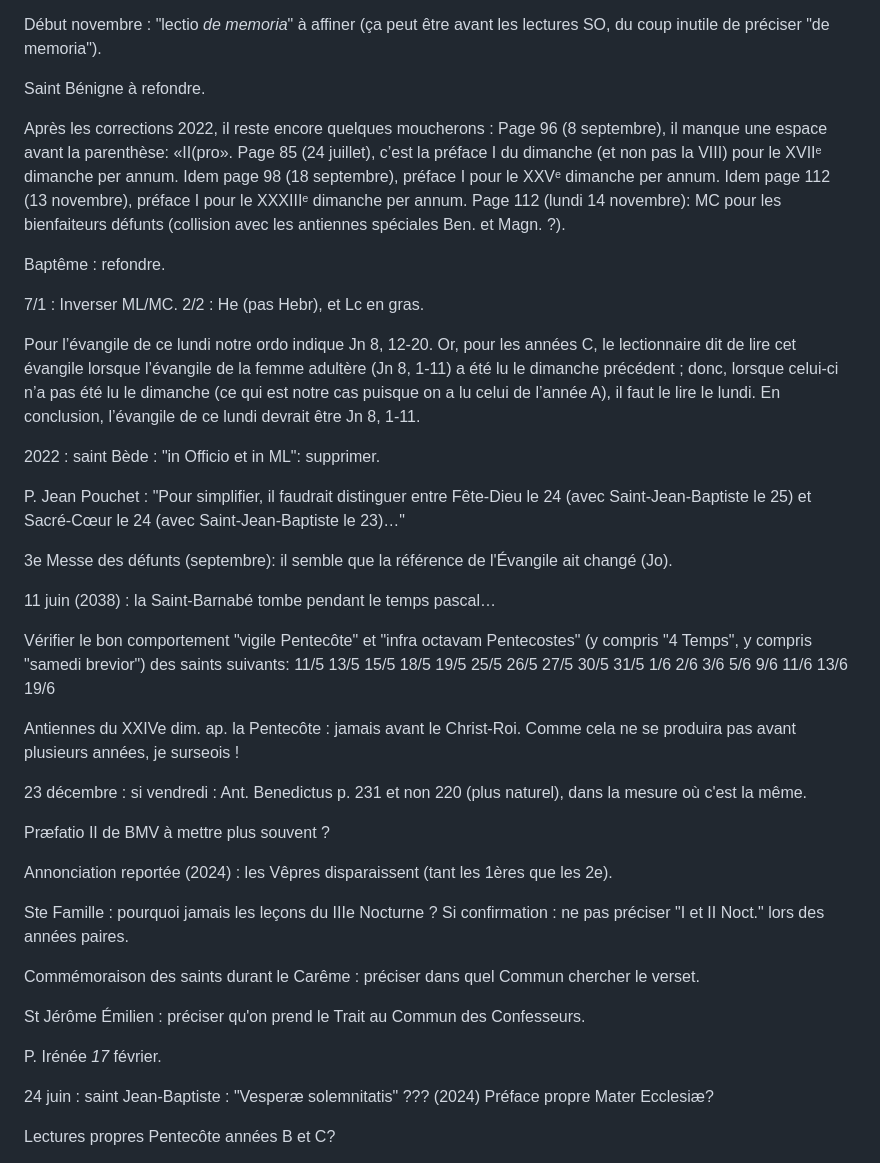
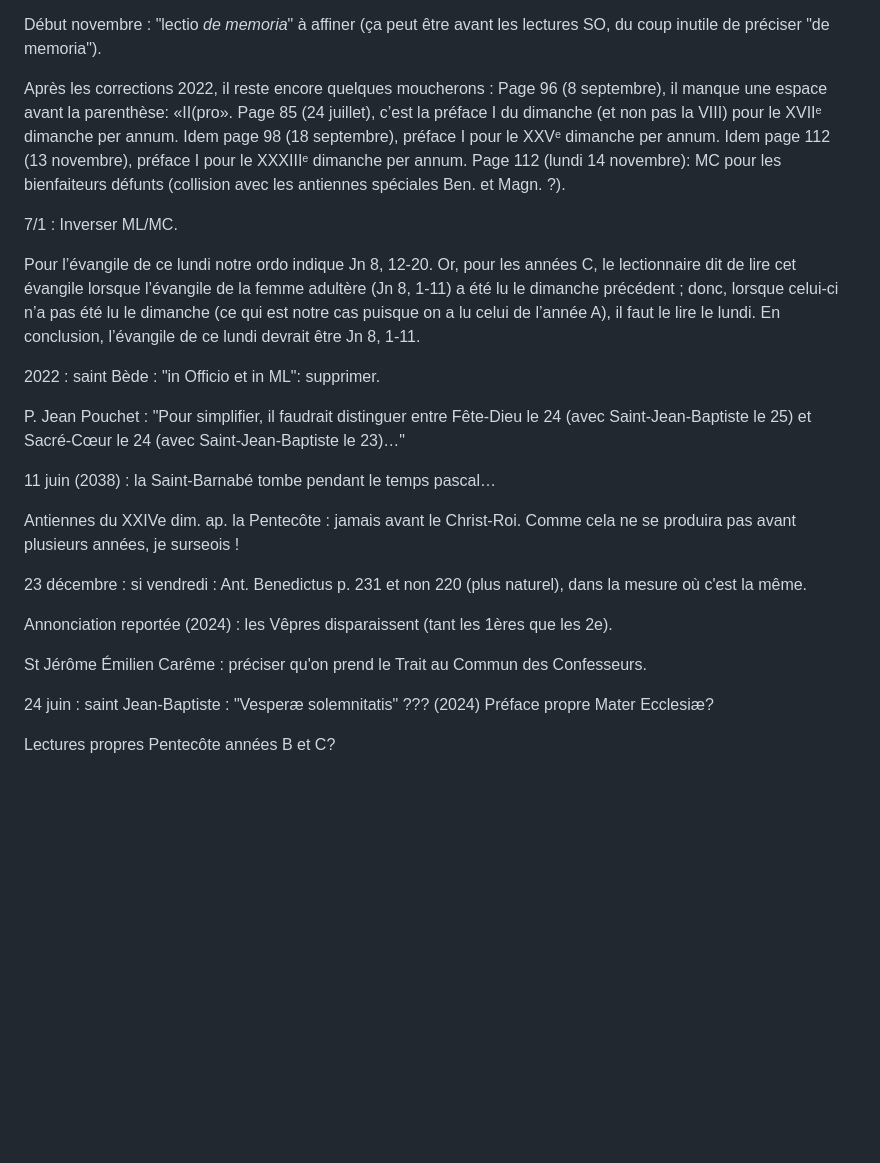
Before and after one commit to VincentLaisney/abbaye, a Markdown page: TODO.md, the part around the change printed below. GitHub-like rendering; blank space fills up the shorter version.

Commit message:
Ordomatic: todo refreshed.

```diff
--- a/TODO.md
+++ b/TODO.md
@@ -416,8 +368,6 @@ Sainte Thérèse 15/10 : simplifier les hymnes: Ad vigilias, Laudes et Vesperas:
 Pour les commémoraisons en Avent et en Carême, il faudrait trouver une solution… Idem pour le cas où les Quatre-Temps tombent un 23 septembre, par exemple: comme saint Pio est une mémoire obligatoire, la commémoraison est in-dis-pen-sable.
 
 Début novembre : "lectio *de memoria*" à affiner (ça peut être avant les lectures SO, du coup inutile de préciser "de memoria").
-
-Saint Bénigne à refondre.
 
 Après les corrections 2022, il reste encore quelques moucherons :
 Page 96 (8 septembre), il manque une espace avant la parenthèse: «II(pro».
@@ -426,10 +376,7 @@ Page 85 (24 juillet), c’est la préface I du dimanche (et non pas la VIII) pou
     Idem page 112 (13 novembre), préface I pour le XXXIIIᵉ dimanche per annum.
 Page 112 (lundi 14 novembre): MC pour les bienfaiteurs défunts (collision avec les antiennes spéciales Ben. et Magn. ?).
 
-Baptême : refondre.
-
 7/1 : Inverser ML/MC.
-2/2 : He (pas Hebr), et Lc en gras.
 
 Pour l’évangile de ce lundi notre ordo indique Jn 8, 12-20.
 Or, pour les années C, le lectionnaire dit de lire cet évangile lorsque l’évangile de la femme adultère (Jn 8, 1-11) a été lu le dimanche précédent ; donc, lorsque celui-ci n’a pas été lu le dimanche (ce qui est notre cas puisque on a lu celui de l’année A), il faut le lire le lundi.
@@ -439,45 +386,15 @@ En conclusion, l’évangile de ce lundi devrait être Jn 8, 1-11.
 
 P. Jean Pouchet : "Pour simplifier, il faudrait distinguer entre Fête-Dieu le 24 (avec Saint-Jean-Baptiste le 25) et Sacré-Cœur le 24 (avec Saint-Jean-Baptiste le 23)…"
 
-3e Messe des défunts (septembre): il semble que la référence de l'Évangile ait changé (Jo).
-
 11 juin (2038) : la Saint-Barnabé tombe pendant le temps pascal…
-
-Vérifier le bon comportement "vigile Pentecôte" et "infra octavam Pentecostes" (y compris "4 Temps", y compris "samedi brevior") des saints suivants:
-11/5
-13/5
-15/5
-18/5
-19/5
-25/5
-26/5
-27/5
-30/5
-31/5
-1/6
-2/6
-3/6
-5/6
-9/6
-11/6
-13/6
-19/6
 
 Antiennes du XXIVe dim. ap. la Pentecôte : jamais avant le Christ-Roi. Comme cela ne se produira pas avant plusieurs années, je surseois !
 
 23 décembre : si vendredi : Ant. Benedictus p. 231 et non 220 (plus naturel), dans la mesure où c'est la même.
 
-Præfatio II de BMV à mettre plus souvent ?
-
 Annonciation reportée (2024) : les Vêpres disparaissent (tant les 1ères que les 2e).
 
-Ste Famille : pourquoi jamais les leçons du IIIe Nocturne ? Si confirmation : ne pas préciser "I et II Noct." lors des années paires.
-
-Commémoraison des saints durant le Carême : préciser dans quel Commun chercher le verset.
-
-St Jérôme Émilien : préciser qu'on prend le Trait au Commun des Confesseurs.
-
-P. Irénée _17_ février.
+St Jérôme Émilien Carême : préciser qu'on prend le Trait au Commun des Confesseurs.
 
 24 juin : saint Jean-Baptiste : "Vesperæ solemnitatis" ??? (2024)
 Préface propre Mater Ecclesiæ?
```
Also changed, not shown: other parts of TODO.md (+0 -48 lines).
